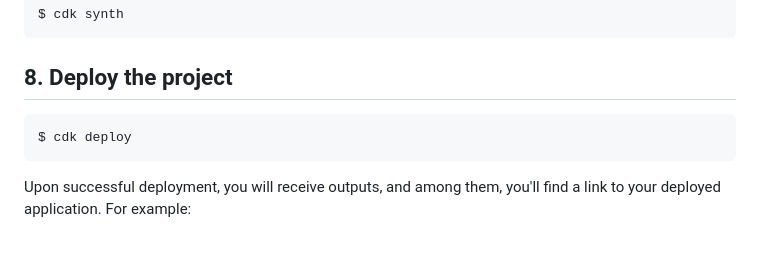
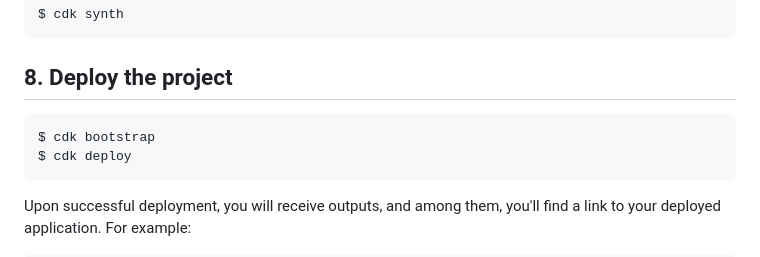
Before and after one commit to EvaDigital/AWSTags, a Markdown page: README.md, the part around the change. Drawn GitHub-style.

````diff
--- a/README.md
+++ b/README.md
@@ -87,6 +87,7 @@ $ cdk synth
 
 ## 8. Deploy the project
 ```
+$ cdk bootstrap
 $ cdk deploy
 ```
 Upon successful deployment, you will receive outputs, and among them, you'll find a link to your deployed application. For example:
````
